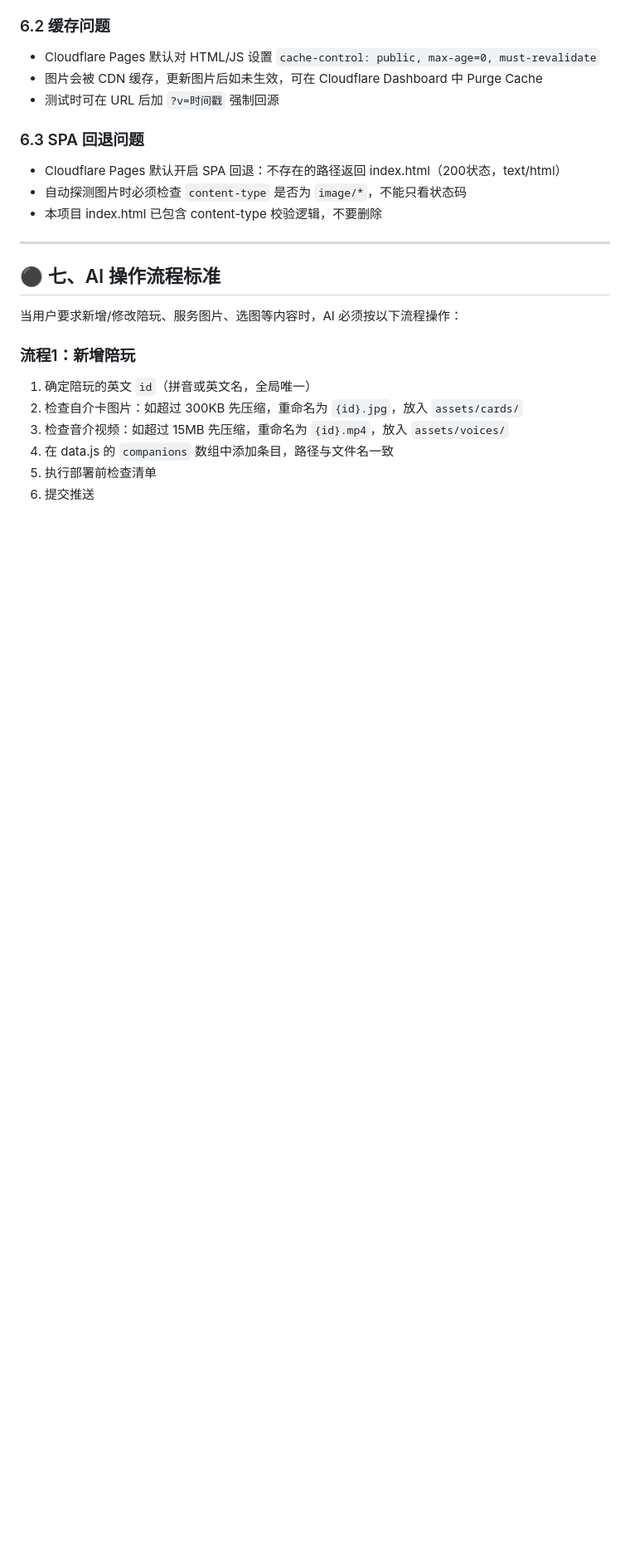
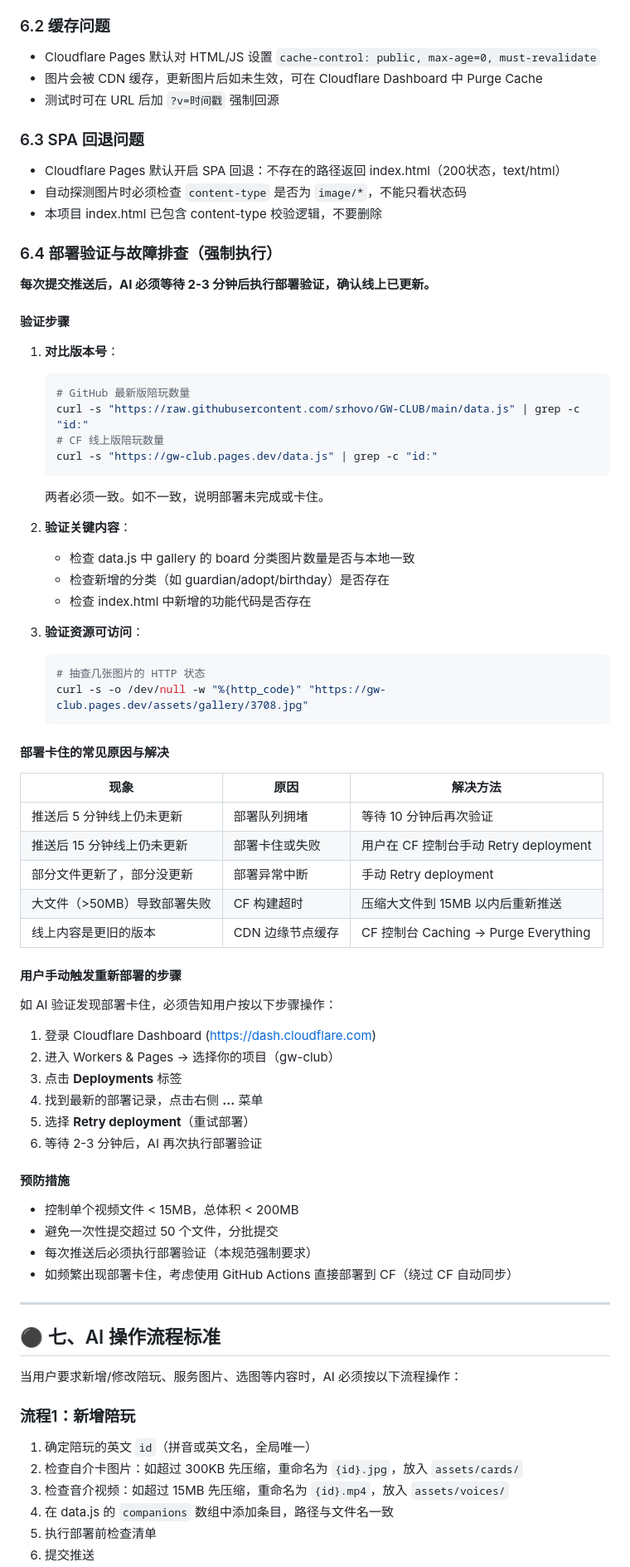
Before and after one commit to srhovo/GW-CLUB, a Markdown page: AGENT_GUIDE.md, the part around one of its changes. Shown at 83% size. Rendered like a GitHub page; blank space fills up the shorter version.

Commit message:
AGENT_GUIDE.md 增加部署验证与故障排查章节：每次推送后强制验证线上版本，部署卡住时的排查流程和解决步骤

````diff
--- a/AGENT_GUIDE.md
+++ b/AGENT_GUIDE.md
@@ -213,6 +213,60 @@ prices: [15, 20, 25, 30, 35]
 - 自动探测图片时必须检查 `content-type` 是否为 `image/*`，不能只看状态码
 - 本项目 index.html 已包含 content-type 校验逻辑，不要删除
 
+### 6.4 部署验证与故障排查（强制执行）
+
+**每次提交推送后，AI 必须等待 2-3 分钟后执行部署验证，确认线上已更新。**
+
+#### 验证步骤
+
+1. **对比版本号**：
+   ```bash
+   # GitHub 最新版陪玩数量
+   curl -s "https://raw.githubusercontent.com/srhovo/GW-CLUB/main/data.js" | grep -c "id:"
+   # CF 线上版陪玩数量
+   curl -s "https://gw-club.pages.dev/data.js" | grep -c "id:"
+   ```
+   两者必须一致。如不一致，说明部署未完成或卡住。
+
+2. **验证关键内容**：
+   - 检查 data.js 中 gallery 的 board 分类图片数量是否与本地一致
+   - 检查新增的分类（如 guardian/adopt/birthday）是否存在
+   - 检查 index.html 中新增的功能代码是否存在
+
+3. **验证资源可访问**：
+   ```bash
+   # 抽查几张图片的 HTTP 状态
+   curl -s -o /dev/null -w "%{http_code}" "https://gw-club.pages.dev/assets/gallery/3708.jpg"
+   ```
+
+#### 部署卡住的常见原因与解决
+
+| 现象 | 原因 | 解决方法 |
+|------|------|---------|
+| 推送后 5 分钟线上仍未更新 | 部署队列拥堵 | 等待 10 分钟后再次验证 |
+| 推送后 15 分钟线上仍未更新 | 部署卡住或失败 | 用户在 CF 控制台手动 Retry deployment |
+| 部分文件更新了，部分没更新 | 部署异常中断 | 手动 Retry deployment |
+| 大文件（>50MB）导致部署失败 | CF 构建超时 | 压缩大文件到 15MB 以内后重新推送 |
+| 线上内容是更旧的版本 | CDN 边缘节点缓存 | CF 控制台 Caching → Purge Everything |
+
+#### 用户手动触发重新部署的步骤
+
+如 AI 验证发现部署卡住，必须告知用户按以下步骤操作：
+
+1. 登录 Cloudflare Dashboard (https://dash.cloudflare.com)
+2. 进入 Workers & Pages → 选择你的项目（gw-club）
+3. 点击 **Deployments** 标签
+4. 找到最新的部署记录，点击右侧 **...** 菜单
+5. 选择 **Retry deployment**（重试部署）
+6. 等待 2-3 分钟后，AI 再次执行部署验证
+
+#### 预防措施
+
+- 控制单个视频文件 < 15MB，总体积 < 200MB
+- 避免一次性提交超过 50 个文件，分批提交
+- 每次推送后必须执行部署验证（本规范强制要求）
+- 如频繁出现部署卡住，考虑使用 GitHub Actions 直接部署到 CF（绕过 CF 自动同步）
+
 ---
 
 ## ⚫ 七、AI 操作流程标准
````
Also changed, not shown: other parts of AGENT_GUIDE.md (+8 -0 lines).
